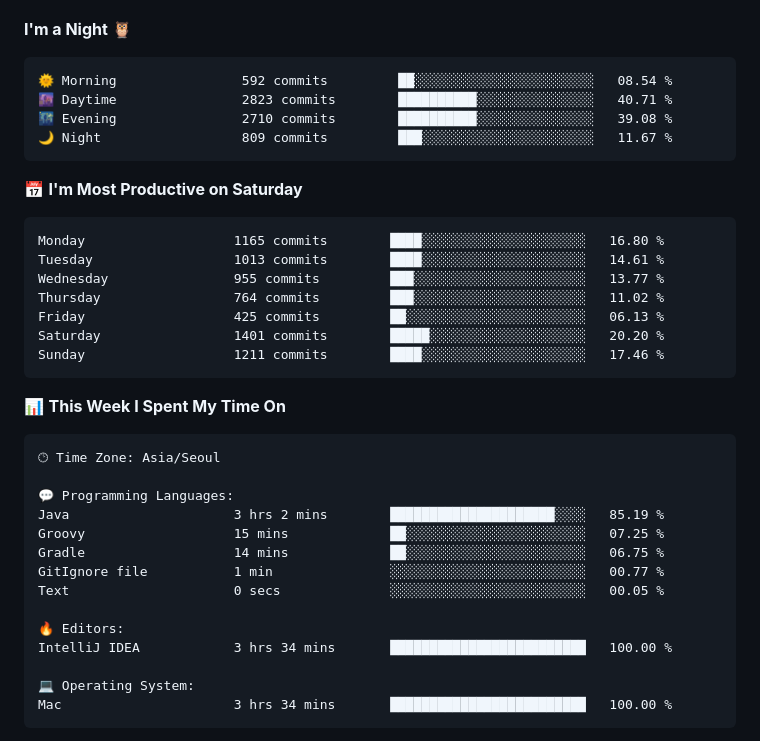
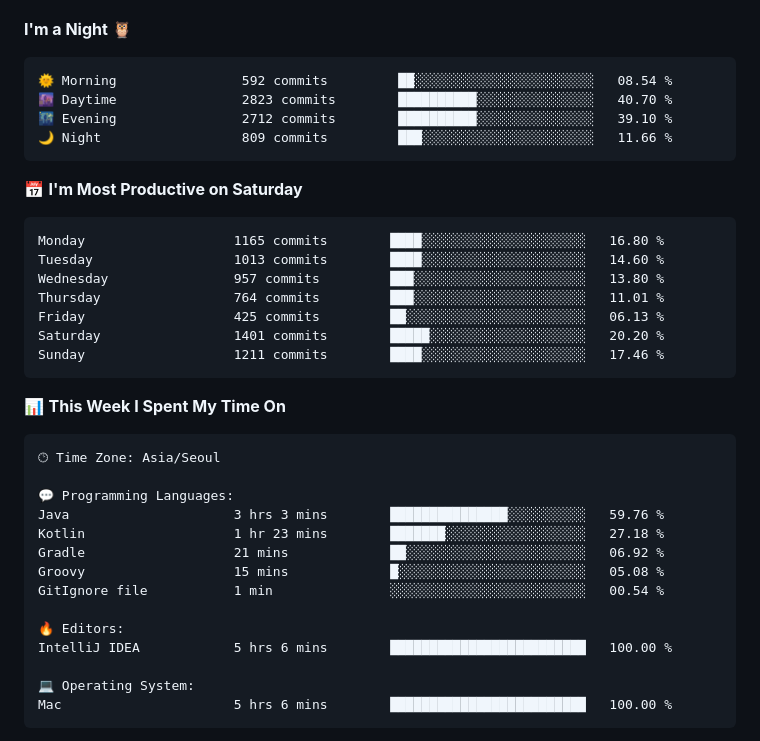
Before and after one commit to gimseonjin/gimseonjin, a Markdown page: README.md, the part around one of its changes. Drawn GitHub-style.

Commit message:
Updated with Dev Metrics

````diff
--- a/README.md
+++ b/README.md
@@ -47,17 +47,17 @@
 
 ```text
 🌞 Morning                592 commits         ██░░░░░░░░░░░░░░░░░░░░░░░   08.54 %
-🌆 Daytime                2823 commits        ██████████░░░░░░░░░░░░░░░   40.71 %
-🌃 Evening                2710 commits        ██████████░░░░░░░░░░░░░░░   39.08 %
-🌙 Night                  809 commits         ███░░░░░░░░░░░░░░░░░░░░░░   11.67 %
+🌆 Daytime                2823 commits        ██████████░░░░░░░░░░░░░░░   40.70 %
+🌃 Evening                2712 commits        ██████████░░░░░░░░░░░░░░░   39.10 %
+🌙 Night                  809 commits         ███░░░░░░░░░░░░░░░░░░░░░░   11.66 %
 ```
 📅 **I'm Most Productive on Saturday**
 
 ```text
 Monday                   1165 commits        ████░░░░░░░░░░░░░░░░░░░░░   16.80 %
-Tuesday                  1013 commits        ████░░░░░░░░░░░░░░░░░░░░░   14.61 %
-Wednesday                955 commits         ███░░░░░░░░░░░░░░░░░░░░░░   13.77 %
-Thursday                 764 commits         ███░░░░░░░░░░░░░░░░░░░░░░   11.02 %
+Tuesday                  1013 commits        ████░░░░░░░░░░░░░░░░░░░░░   14.60 %
+Wednesday                957 commits         ███░░░░░░░░░░░░░░░░░░░░░░   13.80 %
+Thursday                 764 commits         ███░░░░░░░░░░░░░░░░░░░░░░   11.01 %
 Friday                   425 commits         ██░░░░░░░░░░░░░░░░░░░░░░░   06.13 %
 Saturday                 1401 commits        █████░░░░░░░░░░░░░░░░░░░░   20.20 %
 Sunday                   1211 commits        ████░░░░░░░░░░░░░░░░░░░░░   17.46 %
@@ -70,17 +70,17 @@ Sunday                   1211 commits        ████░░░░░░░
 🕑︎ Time Zone: Asia/Seoul
 
 💬 Programming Languages:
-Java                     3 hrs 2 mins        █████████████████████░░░░   85.19 %
-Groovy                   15 mins             ██░░░░░░░░░░░░░░░░░░░░░░░   07.25 %
-Gradle                   14 mins             ██░░░░░░░░░░░░░░░░░░░░░░░   06.75 %
-GitIgnore file           1 min               ░░░░░░░░░░░░░░░░░░░░░░░░░   00.77 %
-Text                     0 secs              ░░░░░░░░░░░░░░░░░░░░░░░░░   00.05 %
+Java                     3 hrs 3 mins        ███████████████░░░░░░░░░░   59.76 %
+Kotlin                   1 hr 23 mins        ███████░░░░░░░░░░░░░░░░░░   27.18 %
+Gradle                   21 mins             ██░░░░░░░░░░░░░░░░░░░░░░░   06.92 %
+Groovy                   15 mins             █░░░░░░░░░░░░░░░░░░░░░░░░   05.08 %
+GitIgnore file           1 min               ░░░░░░░░░░░░░░░░░░░░░░░░░   00.54 %
 
 🔥 Editors:
-IntelliJ IDEA            3 hrs 34 mins       █████████████████████████   100.00 %
+IntelliJ IDEA            5 hrs 6 mins        █████████████████████████   100.00 %
 
 💻 Operating System:
-Mac                      3 hrs 34 mins       █████████████████████████   100.00 %
+Mac                      5 hrs 6 mins        █████████████████████████   100.00 %
 ```
 
 
````
Also changed, not shown: other parts of README.md (+1 -1 lines).
